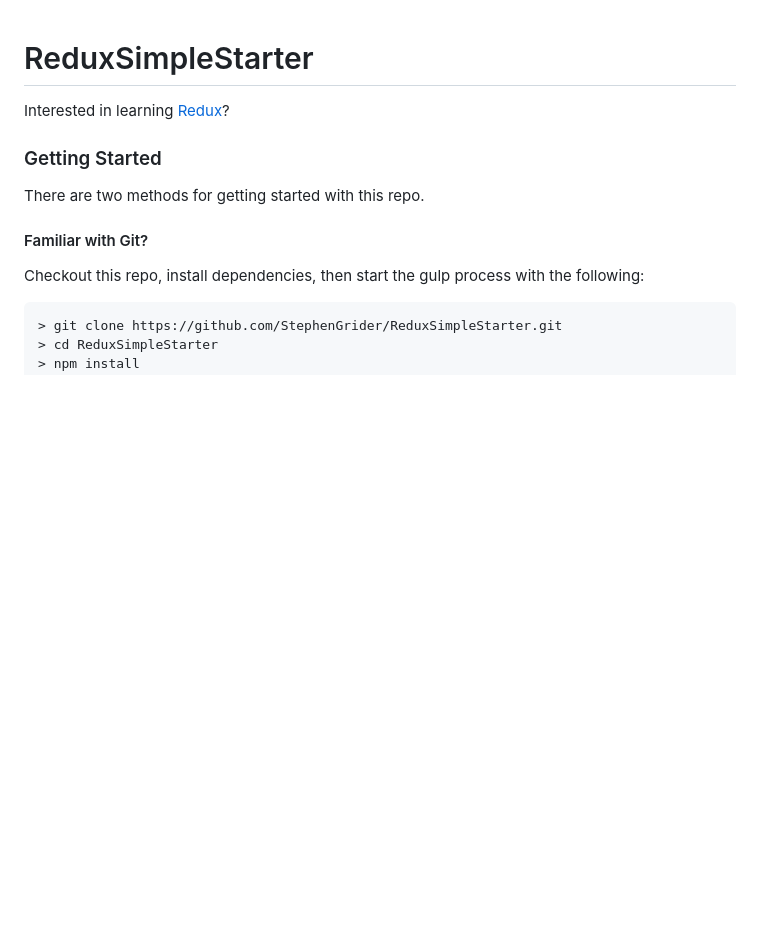
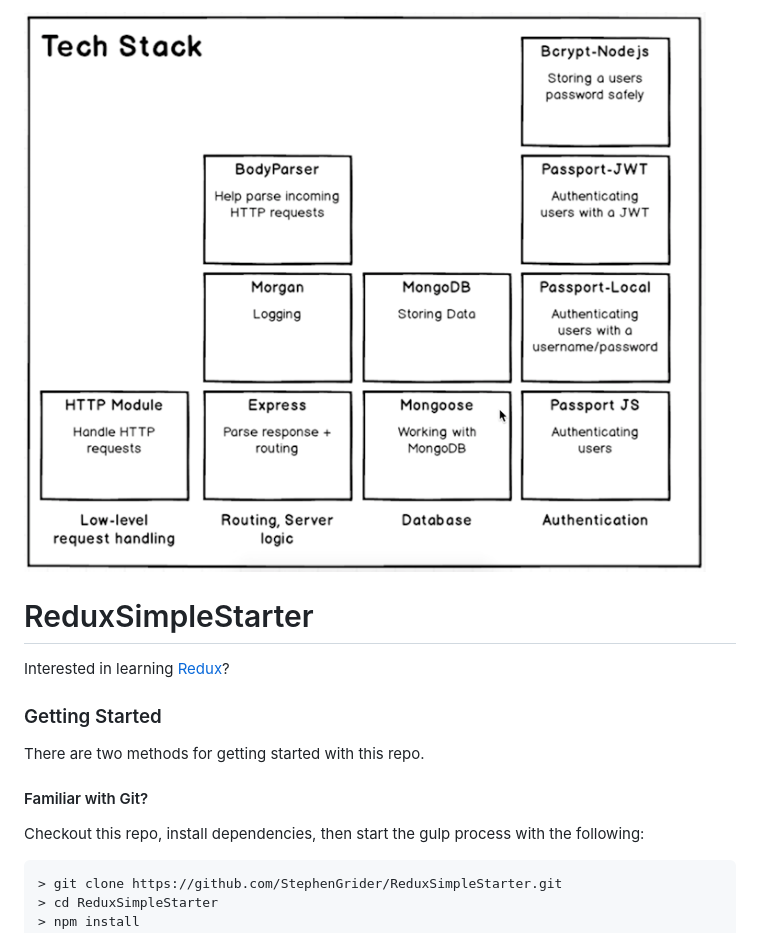
Before and after one commit to niam0r/react-redux-auth, a Markdown page: README.md, the part around the change. Drawn GitHub-style; pictures changed too: public/tech-stack.png (added); blank space fills up the shorter version.

Commit message:
created /public and updated README with tech stack

```diff
--- a/README.md
+++ b/README.md
@@ -1,3 +1,5 @@
+![tech stack](./public/tech-stack.png)
+
 # ReduxSimpleStarter
 
 Interested in learning [Redux](https://www.udemy.com/react-redux/)?
```
